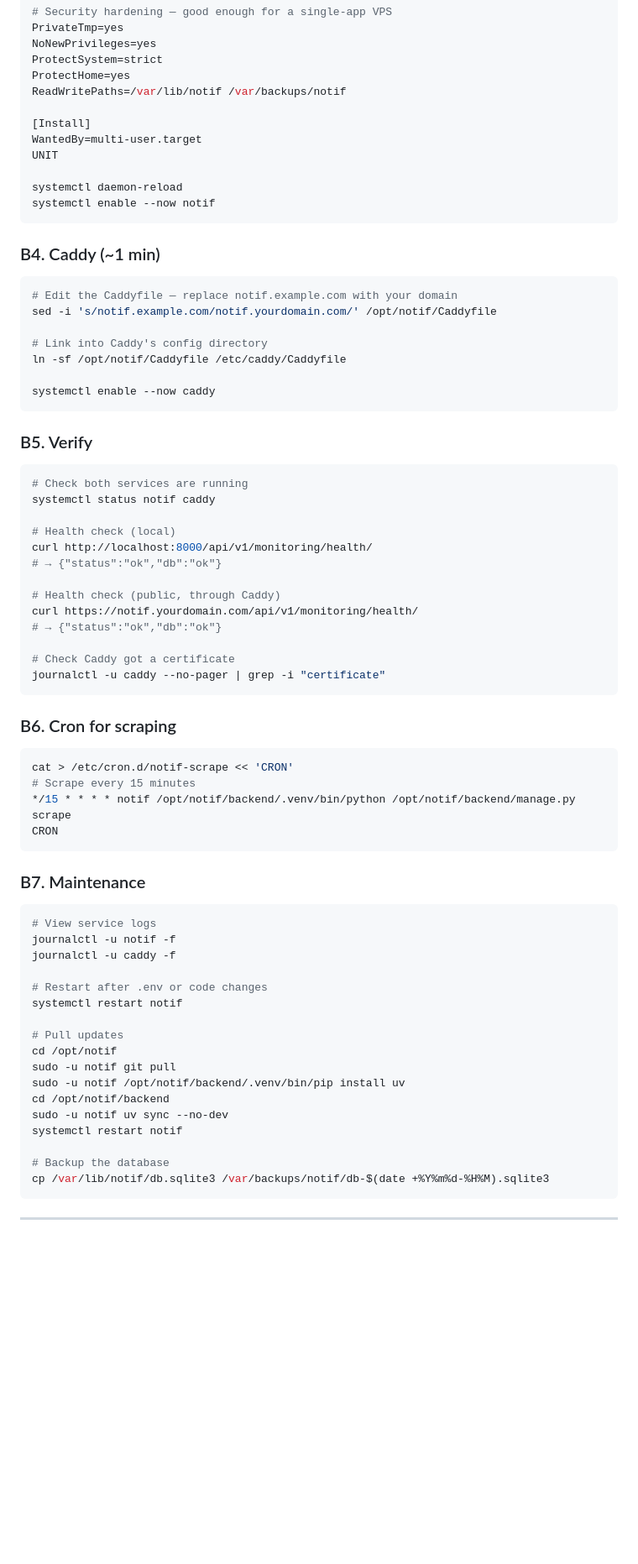
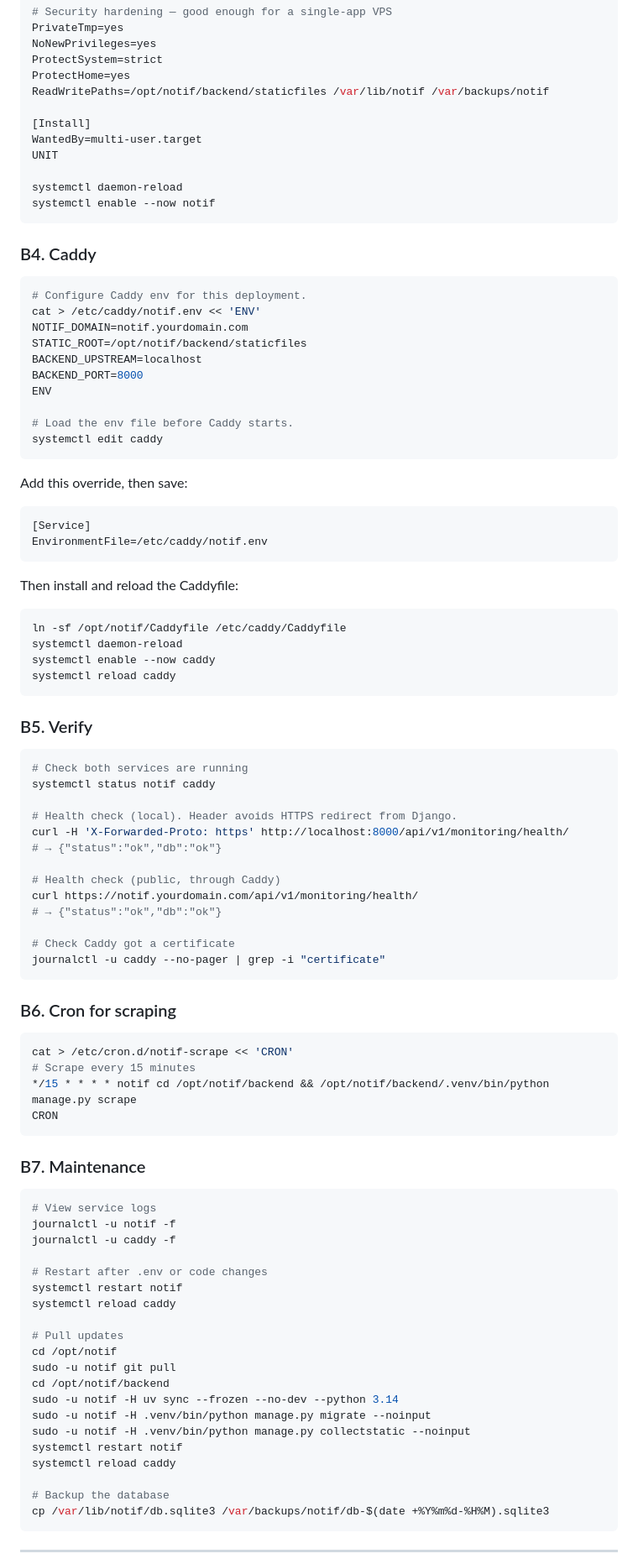
Before and after one commit to LCEnzo/Notif, a Markdown page: deploy.md, the part around one of its changes. Shown at 84% size. GitHub-like rendering; blank space fills up the shorter version.

````diff
--- a/deploy.md
+++ b/deploy.md
@@ -186,7 +205,7 @@ PrivateTmp=yes
 NoNewPrivileges=yes
 ProtectSystem=strict
 ProtectHome=yes
-ReadWritePaths=/var/lib/notif /var/backups/notif
+ReadWritePaths=/opt/notif/backend/staticfiles /var/lib/notif /var/backups/notif
 
 [Install]
 WantedBy=multi-user.target
@@ -196,16 +215,35 @@ systemctl daemon-reload
 systemctl enable --now notif
 ```
 
-### B4. Caddy (~1 min)
+### B4. Caddy
 
 ```bash
-# Edit the Caddyfile — replace notif.example.com with your domain
-sed -i 's/notif.example.com/notif.yourdomain.com/' /opt/notif/Caddyfile
+# Configure Caddy env for this deployment.
+cat > /etc/caddy/notif.env << 'ENV'
+NOTIF_DOMAIN=notif.yourdomain.com
+STATIC_ROOT=/opt/notif/backend/staticfiles
+BACKEND_UPSTREAM=localhost
+BACKEND_PORT=8000
+ENV
 
-# Link into Caddy's config directory
+# Load the env file before Caddy starts.
+systemctl edit caddy
+```
+
+Add this override, then save:
+
+```ini
+[Service]
+EnvironmentFile=/etc/caddy/notif.env
+```
+
+Then install and reload the Caddyfile:
+
+```bash
 ln -sf /opt/notif/Caddyfile /etc/caddy/Caddyfile
-
+systemctl daemon-reload
 systemctl enable --now caddy
+systemctl reload caddy
 ```
 
 ### B5. Verify
@@ -214,8 +252,8 @@ systemctl enable --now caddy
 # Check both services are running
 systemctl status notif caddy
 
-# Health check (local)
-curl http://localhost:8000/api/v1/monitoring/health/
+# Health check (local). Header avoids HTTPS redirect from Django.
+curl -H 'X-Forwarded-Proto: https' http://localhost:8000/api/v1/monitoring/health/
 # → {"status":"ok","db":"ok"}
 
 # Health check (public, through Caddy)
@@ -231,7 +269,7 @@ journalctl -u caddy --no-pager | grep -i "certificate"
 ```bash
 cat > /etc/cron.d/notif-scrape << 'CRON'
 # Scrape every 15 minutes
-*/15 * * * * notif /opt/notif/backend/.venv/bin/python /opt/notif/backend/manage.py scrape
+*/15 * * * * notif cd /opt/notif/backend && /opt/notif/backend/.venv/bin/python manage.py scrape
 CRON
 ```
 
@@ -244,14 +282,17 @@ journalctl -u caddy -f
 
 # Restart after .env or code changes
 systemctl restart notif
+systemctl reload caddy
 
 # Pull updates
 cd /opt/notif
 sudo -u notif git pull
-sudo -u notif /opt/notif/backend/.venv/bin/pip install uv
 cd /opt/notif/backend
-sudo -u notif uv sync --no-dev
+sudo -u notif -H uv sync --frozen --no-dev --python 3.14
+sudo -u notif -H .venv/bin/python manage.py migrate --noinput
+sudo -u notif -H .venv/bin/python manage.py collectstatic --noinput
 systemctl restart notif
+systemctl reload caddy
 
 # Backup the database
 cp /var/lib/notif/db.sqlite3 /var/backups/notif/db-$(date +%Y%m%d-%H%M).sqlite3
````
Also changed, not shown: other parts of deploy.md (+57 -38 lines).
